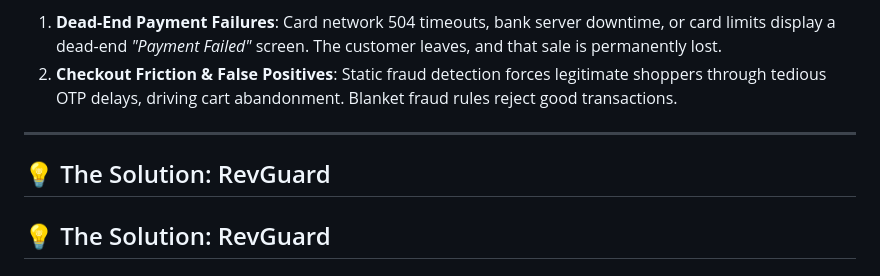
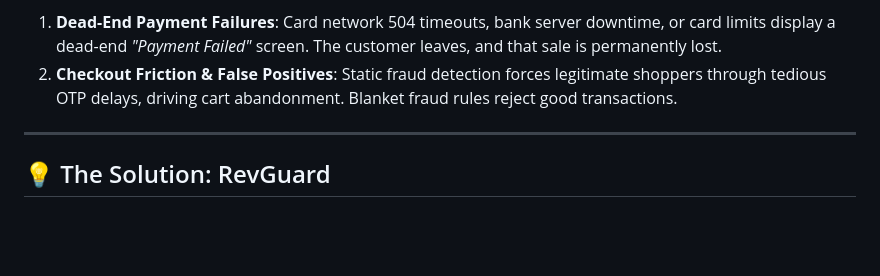
Before and after one commit to reyankh47-pixel/RevGuard-Autonomous-AI-Revenue-Recovery-Dynamic-Friction-Shield, a Markdown page: README.md, the part around the change. Drawn GitHub-style; blank space fills up the shorter version.

```diff
--- a/README.md
+++ b/README.md
@@ -30,7 +30,6 @@ Every year, digital merchants lose up to **30% of potential revenue** to two maj
 
 ---
 
-## 💡 The Solution: RevGuard
 ## 💡 The Solution: RevGuard
 ## 💡 How RevGuard Works
 
```
